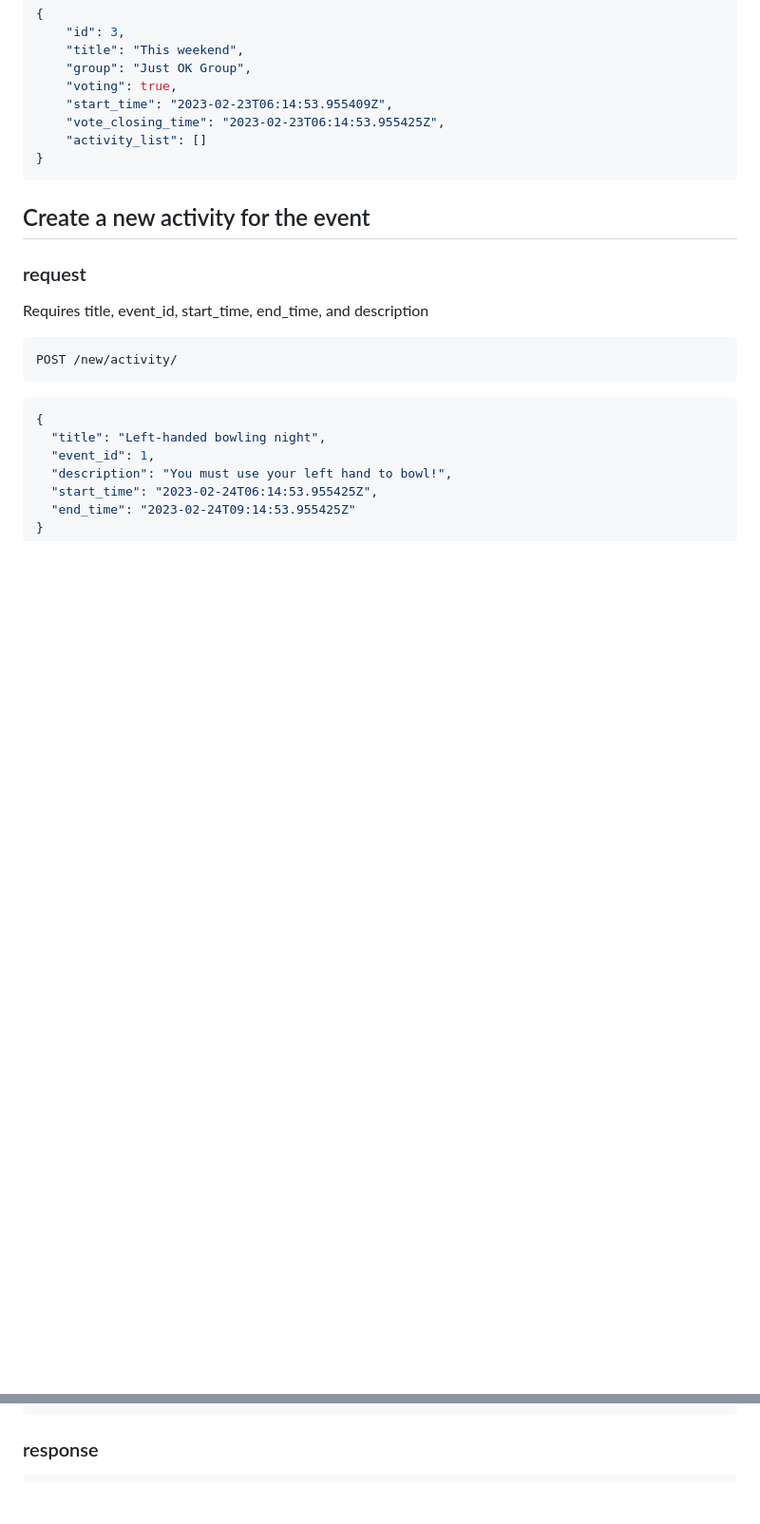
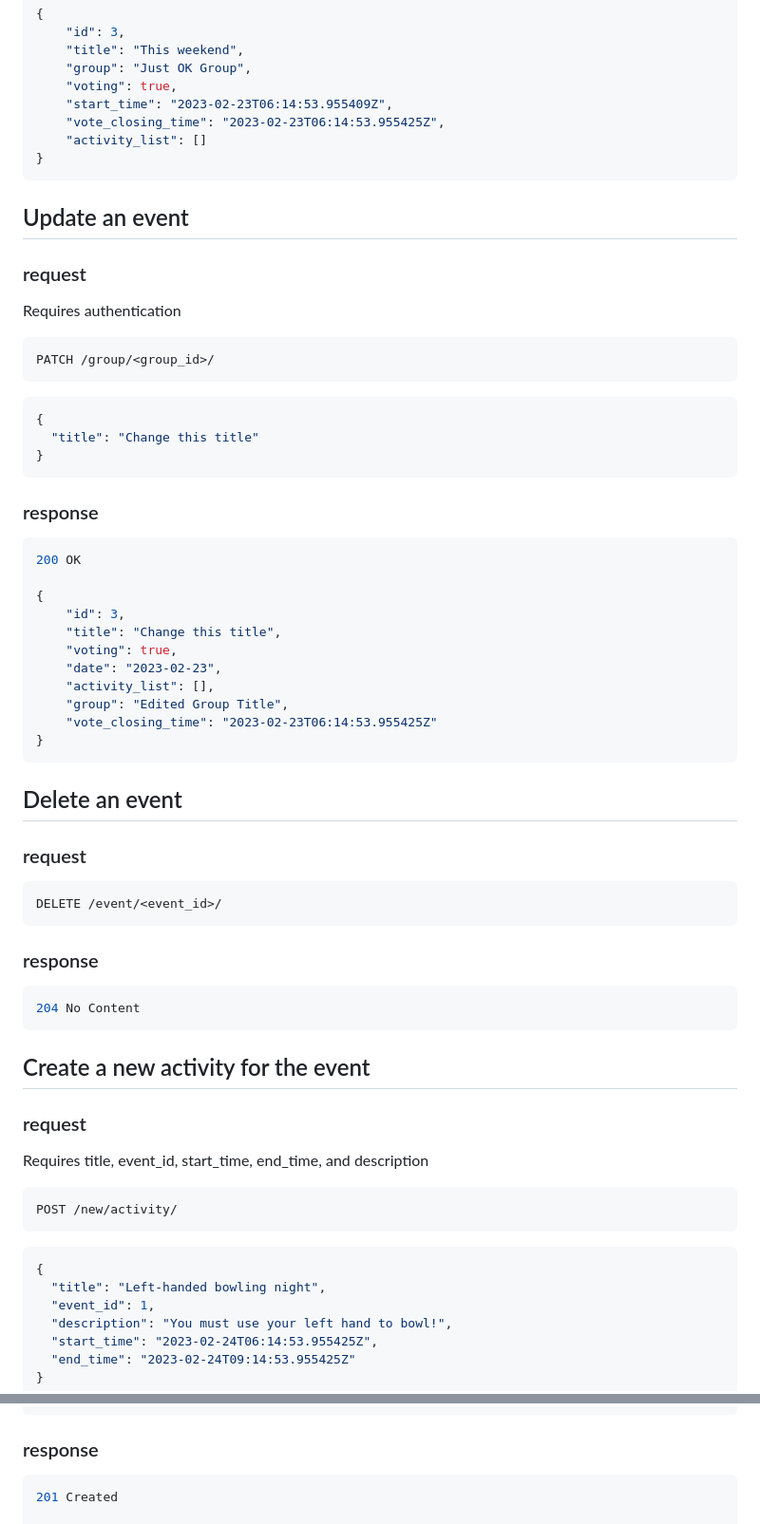
Before and after one commit to momentum316/momentum316-backend, a Markdown page: README.md, 2 parts joined by grey strips. Shown at 95% size. Drawn GitHub-style; blank space fills up the shorter version.

````diff
--- a/README.md
+++ b/README.md
@@ -340,6 +379,52 @@ GET /event/<event_id>
 }
 ```
 
+## Update an event
+
+### request
+
+Requires authentication
+
+```txt
+PATCH /group/<group_id>/
+```
+
+```json
+{
+  "title": "Change this title"
+}
+```
+
+### response
+
+```json
+200 OK
+
+{
+	"id": 3,
+	"title": "Change this title",
+	"voting": true,
+	"date": "2023-02-23",
+	"activity_list": [],
+	"group": "Edited Group Title",
+	"vote_closing_time": "2023-02-23T06:14:53.955425Z"
+}
+```
+
+## Delete an event
+
+### request
+
+```txt
+DELETE /event/<event_id>/
+```
+
+### response
+
+```json
+204 No Content
+```
+
 ## Create a new activity for the event
 
 ### request
@@ -363,6 +448,8 @@ POST /new/activity/
 ### response
 
 ```json
+201 Created
+
 {
   "activity": {
     "id": 3,
````
Also changed, not shown: other parts of README.md (+39 -0 lines).
